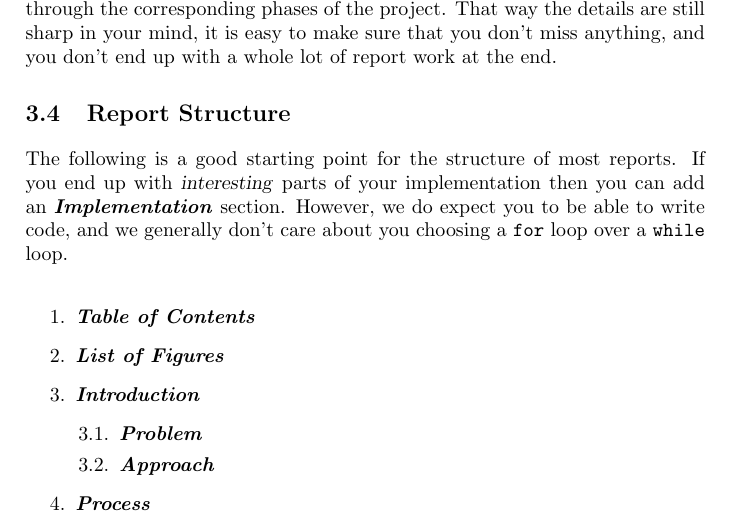
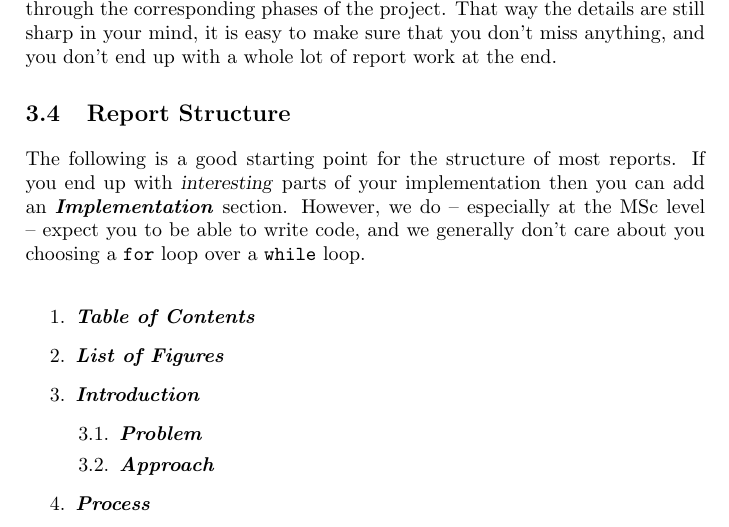
Before and after one commit to aslakjohansen/report-writing, a LaTeX thesis (doc/report-writing.tex): part of page 12 of 38, cut so that both start at the same text. Compiled offline with pdfLaTeX.

Commit message:
Added a BSc/MSc differentiation

```diff
--- a/doc/report-writing.tex
+++ b/doc/report-writing.tex
@@ -386,7 +386,7 @@ This document represents a dissertation. In the beginning of it you are likely t
 
 \section{Report Structure}
 
-The following is a good starting point for the structure of most reports. If you end up with \textsl{interesting} parts of your implementation then you can add an \textdesc{Implementation} section. However, we do expect you to be able to write code, and we generally don't care about you choosing a \keywordname{for} loop over a \keywordname{while} loop.
+The following is a good starting point for the structure of most reports. If you end up with \textsl{interesting} parts of your implementation then you can add an \textdesc{Implementation} section. However, we do -- especially at the MSc level -- expect you to be able to write code, and we generally don't care about you choosing a \keywordname{for} loop over a \keywordname{while} loop.
 
 \begin{enumerate}
   \descitem{Table of Contents}
```
